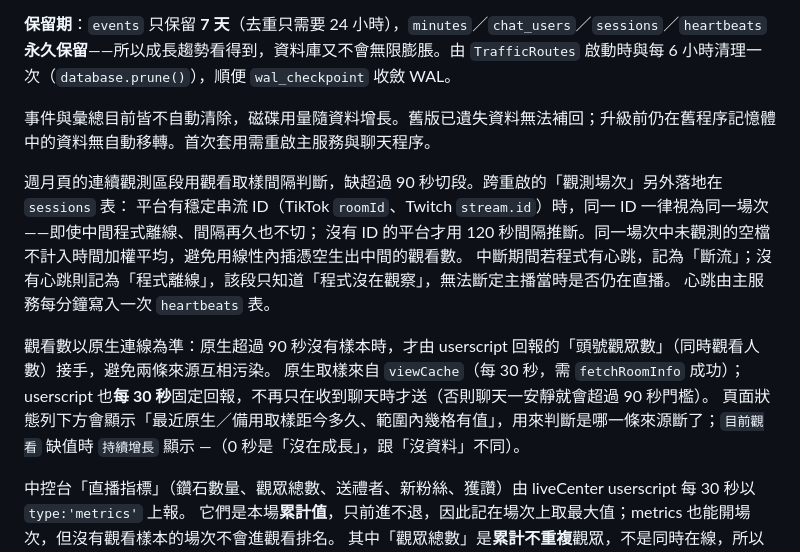
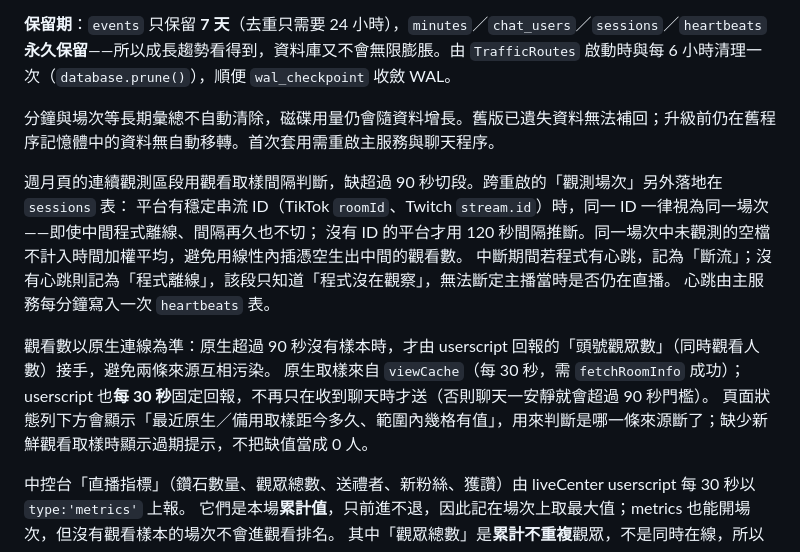
Before and after one commit to TwhomeGH/TTWChatMessageServer, a Markdown page: Docs/TRAFFIC.md, the part around one of its changes. GitHub-like rendering.

```diff
--- a/Docs/TRAFFIC.md
+++ b/Docs/TRAFFIC.md
@@ -10,7 +44,7 @@
 
 **保留期**：`events` 只保留 **7 天**（去重只需要 24 小時），`minutes`／`chat_users`／`sessions`／`heartbeats` **永久保留**——所以成長趨勢看得到，資料庫又不會無限膨脹。由 `TrafficRoutes` 啟動時與每 6 小時清理一次（`database.prune()`），順便 `wal_checkpoint` 收斂 WAL。
 
-事件與彙總目前皆不自動清除，磁碟用量隨資料增長。舊版已遺失資料無法補回；升級前仍在舊程序記憶體中的資料無自動移轉。首次套用需重啟主服務與聊天程序。
+分鐘與場次等長期彙總不自動清除，磁碟用量仍會隨資料增長。舊版已遺失資料無法補回；升級前仍在舊程序記憶體中的資料無自動移轉。首次套用需重啟主服務與聊天程序。
 
 週月頁的連續觀測區段用觀看取樣間隔判斷，缺超過 90 秒切段。跨重啟的「觀測場次」另外落地在 `sessions` 表：
 平台有穩定串流 ID（TikTok `roomId`、Twitch `stream.id`）時，同一 ID 一律視為同一場次——即使中間程式離線、間隔再久也不切；
@@ -20,7 +54,7 @@
 
 觀看數以原生連線為準：原生超過 90 秒沒有樣本時，才由 userscript 回報的「頭號觀眾數」（同時觀看人數）接手，避免兩條來源互相污染。
 原生取樣來自 `viewCache`（每 30 秒，需 `fetchRoomInfo` 成功）；userscript 也**每 30 秒**固定回報，不再只在收到聊天時才送（否則聊天一安靜就會超過 90 秒門檻）。
-頁面狀態列下方會顯示「最近原生／備用取樣距今多久、範圍內幾格有值」，用來判斷是哪一條來源斷了；`目前觀看` 缺值時 `持續增長` 顯示 —（0 秒是「沒在成長」，跟「沒資料」不同）。
+頁面狀態列下方會顯示「最近原生／備用取樣距今多久、範圍內幾格有值」，用來判斷是哪一條來源斷了；缺少新鮮觀看取樣時顯示過期提示，不把缺值當成 0 人。
 
 中控台「直播指標」（鑽石數量、觀眾總數、送禮者、新粉絲、獲讚）由 liveCenter userscript 每 30 秒以 `type:'metrics'` 上報。
 它們是本場**累計值**，只前進不退，因此記在場次上取最大值；metrics 也能開場次，但沒有觀看樣本的場次不會進觀看排名。
```
Also changed, not shown: other parts of Docs/TRAFFIC.md (+36 -2 lines), Docs/I18N.md (+1 -1 lines), Docs/WEB_UI.md (+1 -1 lines).
